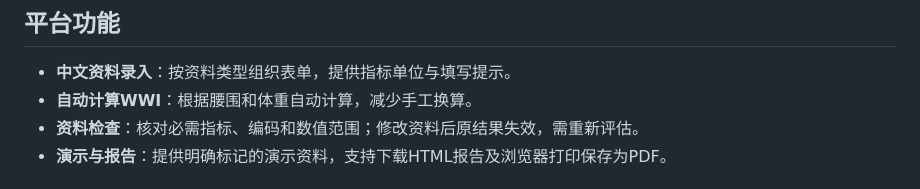
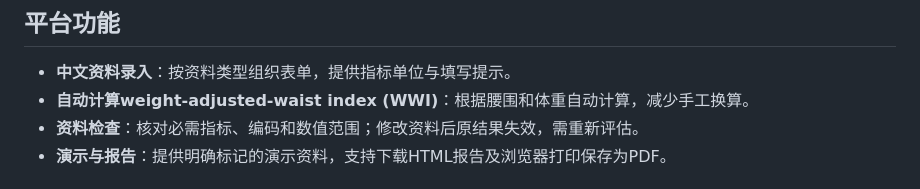
Before and after one commit to JiuQiong/CT2D-T2DM-5Year-Prediction-Models, a Markdown page: README.md, the part around the change. Drawn GitHub-style.

```diff
--- a/README.md
+++ b/README.md
@@ -21,7 +21,7 @@ Development of Prognostic Prediction Models and a Visual Risk Assessment Platfor
 ## 平台功能
 
 - **中文资料录入**：按资料类型组织表单，提供指标单位与填写提示。
-- **自动计算WWI**：根据腰围和体重自动计算，减少手工换算。
+- **自动计算weight-adjusted-waist index (WWI)**：根据腰围和体重自动计算，减少手工换算。
 - **资料检查**：核对必需指标、编码和数值范围；修改资料后原结果失效，需重新评估。
 - **演示与报告**：提供明确标记的演示资料，支持下载HTML报告及浏览器打印保存为PDF。
 
```
